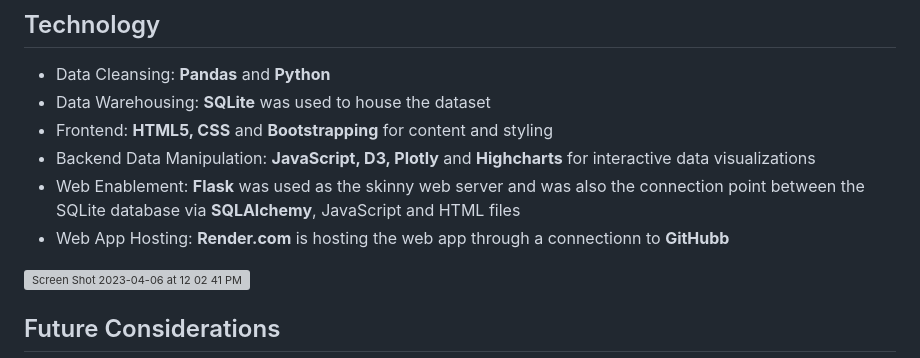
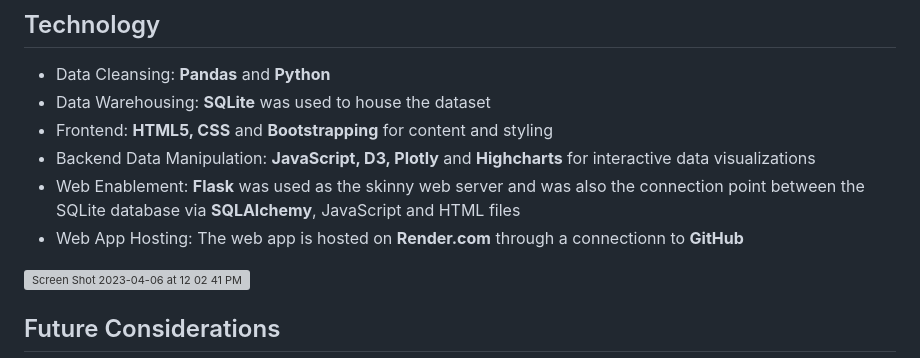
Before and after one commit to ashumskyy/grape-choice-project-3, a Markdown page: README.md, the part around the change. Rendered like a GitHub page; grey boxes are pictures that could not be loaded.

```diff
--- a/README.md
+++ b/README.md
@@ -48,7 +48,7 @@ Our team page contains links to each member's GitHub repository, LinkedIn profil
 - Frontend:  **HTML5, CSS** and **Bootstrapping** for content and styling
 - Backend Data Manipulation:  **JavaScript, D3, Plotly** and **Highcharts** for interactive data visualizations
 - Web Enablement:  **Flask** was used as the skinny web server and was also the connection point between the SQLite database via **SQLAlchemy**, JavaScript and HTML files
-- Web App Hosting:  **Render.com** is hosting the web app through a connectionn to **GitHubb**
+- Web App Hosting:  The web app is hosted on **Render.com** through a connectionn to **GitHub**
 
 <img width="812" alt="Screen Shot 2023-04-06 at 12 02 41 PM" src="https://user-images.githubusercontent.com/44728723/230434752-57f80d51-2f3a-4cc6-bc8a-f66187e146f6.png">
 
```
